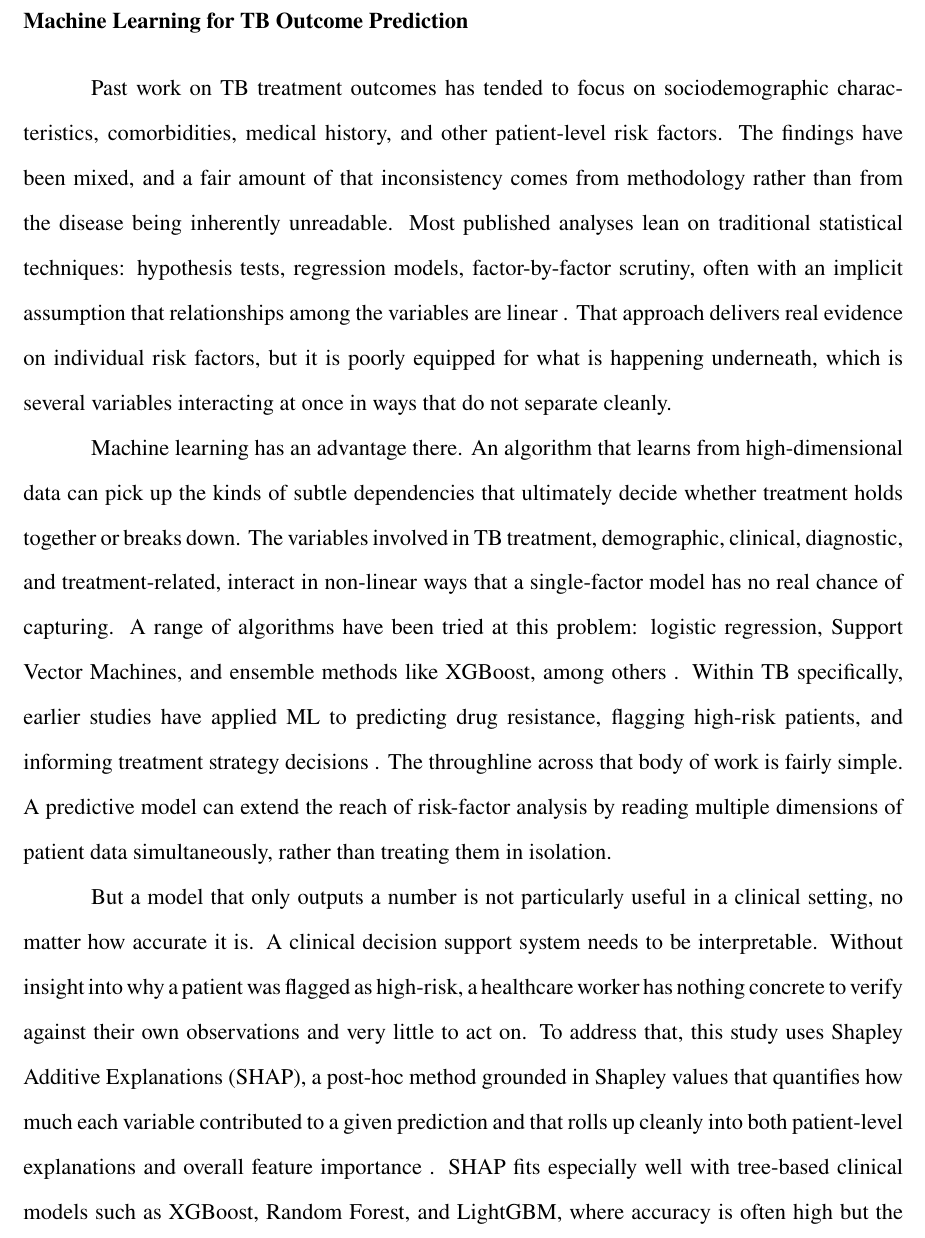
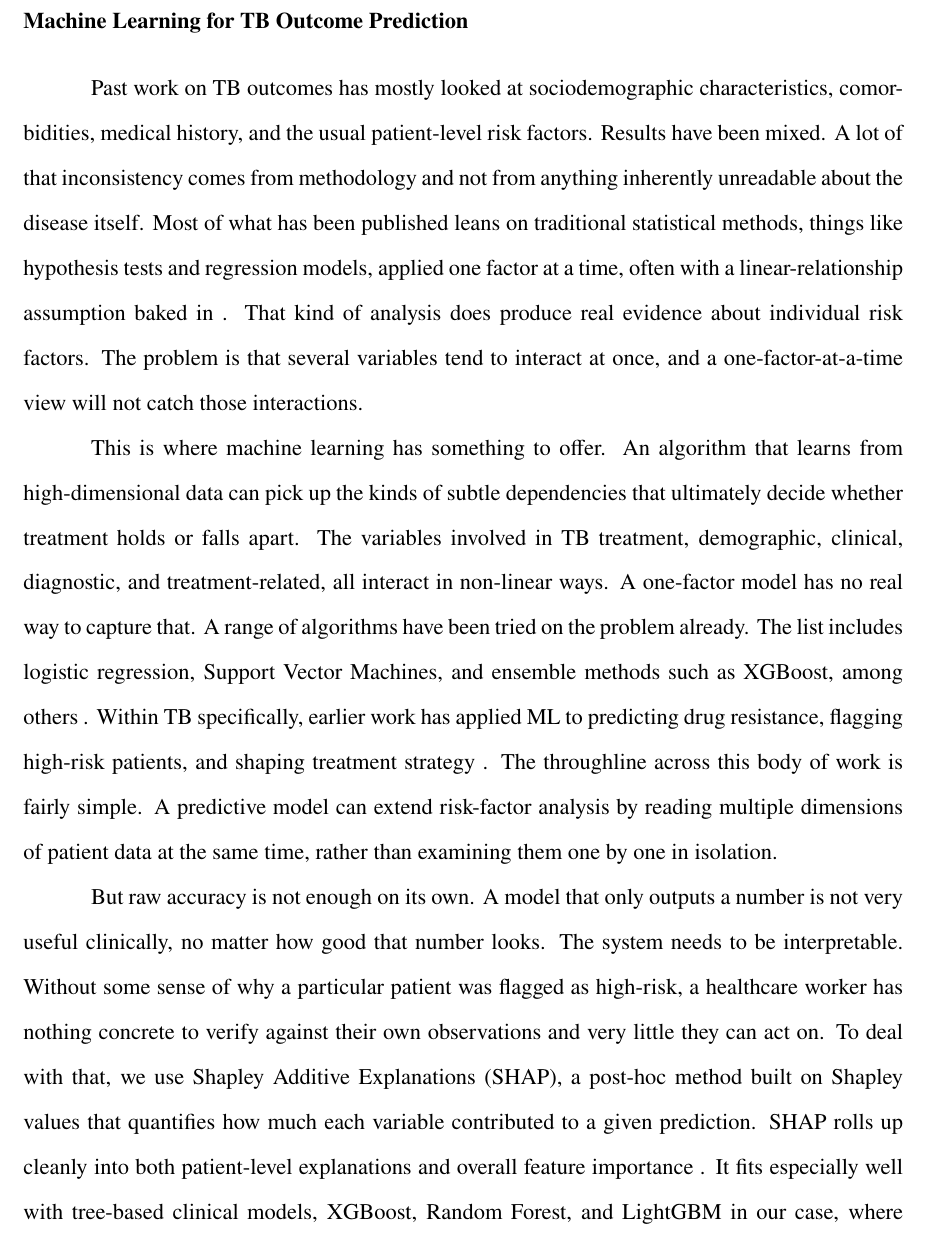
Before and after one commit to VladTemp27/TB-DOTS-CAR-CDSS, a LaTeX thesis (paper/apa/thesis_apa.tex): part of page 6 of 75, cut so that both start at the same text. Compiled offline with pdfLaTeX.

Commit message:
humanize: round-5 lit review prose tightened toward conversational register
Four lit-review paragraphs in Machine Learning for TB Outcome Prediction
rewritten again. Heavier sentence-fragmentation, more colloquial connectors
('This is where', 'The problem is', 'On top of that'), explicit team
ownership ('we use', 'our intent') instead of construction passive.

Build verified.

```diff
--- a/paper/apa/thesis_apa.tex
+++ b/paper/apa/thesis_apa.tex
@@ -179,9 +179,9 @@ Taken together, these results say that no single factor drives TB treatment fail
 
 \subsection{Machine Learning for TB Outcome Prediction}
 
-Past work on TB treatment outcomes has tended to focus on sociodemographic characteristics, comorbidities, medical history, and other patient-level risk factors. The findings have been mixed, and a fair amount of that inconsistency comes from methodology rather than from the disease being inherently unreadable. Most published analyses lean on traditional statistical techniques: hypothesis tests, regression models, factor-by-factor scrutiny, often with an implicit assumption that relationships among the variables are linear . That approach delivers real evidence on individual risk factors, but it is poorly equipped for what is happening underneath, which is several variables interacting at once in ways that do not separate cleanly.
+Past work on TB outcomes has mostly looked at sociodemographic characteristics, comorbidities, medical history, and the usual patient-level risk factors. Results have been mixed. A lot of that inconsistency comes from methodology and not from anything inherently unreadable about the disease itself. Most of what has been published leans on traditional statistical methods, things like hypothesis tests and regression models, applied one factor at a time, often with a linear-relationship assumption baked in . That kind of analysis does produce real evidence about individual risk factors. The problem is that several variables tend to interact at once, and a one-factor-at-a-time view will not catch those interactions.
 
-Machine learning has an advantage there. An algorithm that learns from high-dimensional data can pick up the kinds of subtle dependencies that ultimately decide whether treatment holds together or breaks down. The variables involved in TB treatment, demographic, clinical, diagnostic, and treatment-related, interact in non-linear ways that a single-factor model has no real chance of capturing. A range of algorithms have been tried at this problem: logistic regression, Support Vector Machines, and ensemble methods like XGBoost, among others . Within TB specifically, earlier studies have applied ML to predicting drug resistance, flagging high-risk patients, and informing treatment strategy decisions . The throughline across that body of work is fairly simple. A predictive model can extend the reach of risk-factor analysis by reading multiple dimensions of patient data simultaneously, rather than treating them in isolation.
+This is where machine learning has something to offer. An algorithm that learns from high-dimensional data can pick up the kinds of subtle dependencies that ultimately decide whether treatment holds or falls apart. The variables involved in TB treatment, demographic, clinical, diagnostic, and treatment-related, all interact in non-linear ways. A one-factor model has no real way to capture that. A range of algorithms have been tried on the problem already. The list includes logistic regression, Support Vector Machines, and ensemble methods such as XGBoost, among others . Within TB specifically, earlier work has applied ML to predicting drug resistance, flagging high-risk patients, and shaping treatment strategy . The throughline across this body of work is fairly simple. A predictive model can extend risk-factor analysis by reading multiple dimensions of patient data at the same time, rather than examining them one by one in isolation.
 
-But a model that only outputs a number is not particularly useful in a clinical setting, no matter how accurate it is. A clinical decision support system needs to be interpretable. Without insight into why a patient was flagged as high-risk, a healthcare worker has nothing concrete to verify against their own observations and very little to act on. To address that, this study uses Shapley Additive Explanations (SHAP), a post-hoc method grounded in Shapley values that quantifies how much each variable contributed to a given prediction and that rolls up cleanly into both patient-level explanations and overall feature importance . SHAP fits especially well with tree-based clinical models such as XGBoost, Random Forest, and LightGBM, where accuracy is often high but the internal decision path is difficult to inspect directly. In the healthcare ML literature, SHAP is among the more widely used explanation methods, particularly on tabular data , and it has been used to surface real contributors to treatment failure in clinical ML work, including drug resistance, TB history, and lab markers .
+But raw accuracy is not enough on its own. A model that only outputs a number is not very useful clinically, no matter how good that number looks. The system needs to be interpretable. Without some sense of why a particular patient was flagged as high-risk, a healthcare worker has nothing concrete to verify against their own observations and very little they can act on. To deal with that, we use Shapley Additive Explanations (SHAP), a post-hoc method built on Shapley values that quantifies how much each variable contributed to a given prediction. SHAP rolls up cleanly into both patient-level explanations and overall feature importance . It fits especially well with tree-based clinical models, XGBoost, Random Forest, and LightGBM in our case, where accuracy can be high but the internal decision path is hard to inspect directly. In the healthcare ML literature, SHAP is among the more widely used explanation methods on tabular data , and it has been used in earlier clinical work to surface real contributors to treatment failure, including drug resistance, TB history, and lab markers .
 
```
Also changed, not shown: paper/apa/thesis_apa.pdf, paper/apa/thesis_apa.tex (2 more changed lines).
